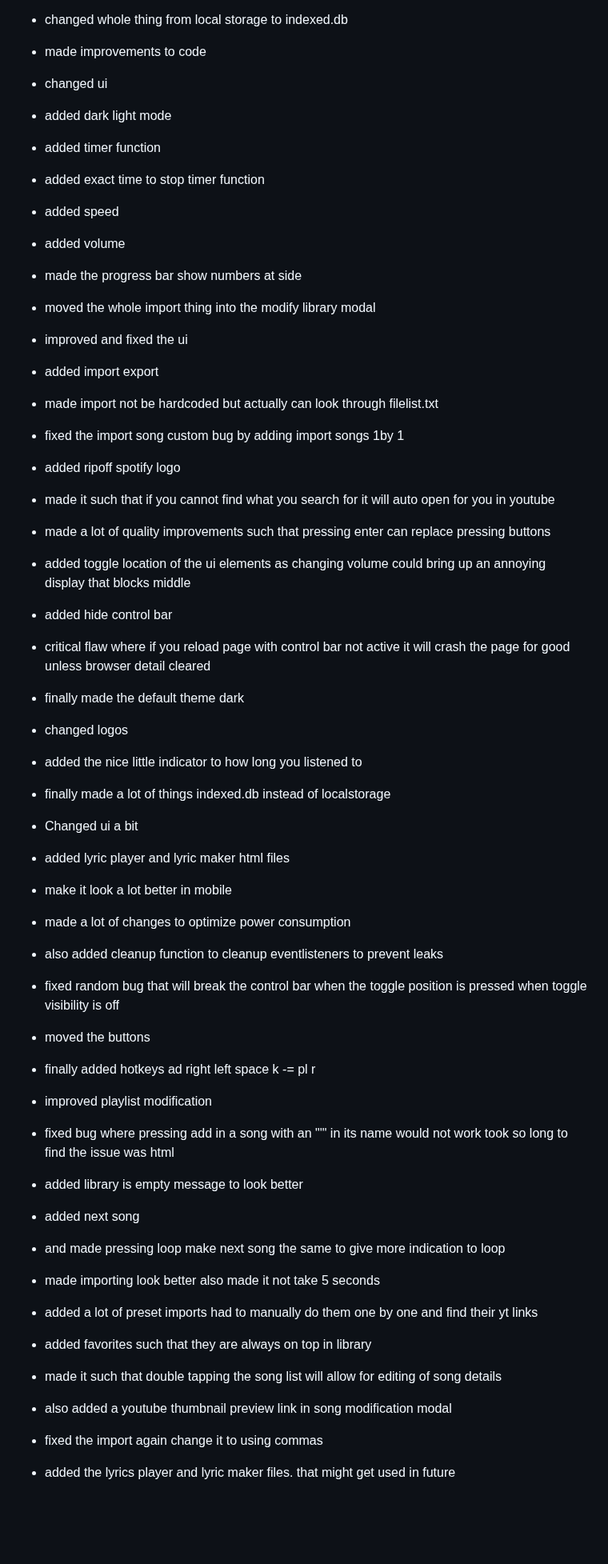
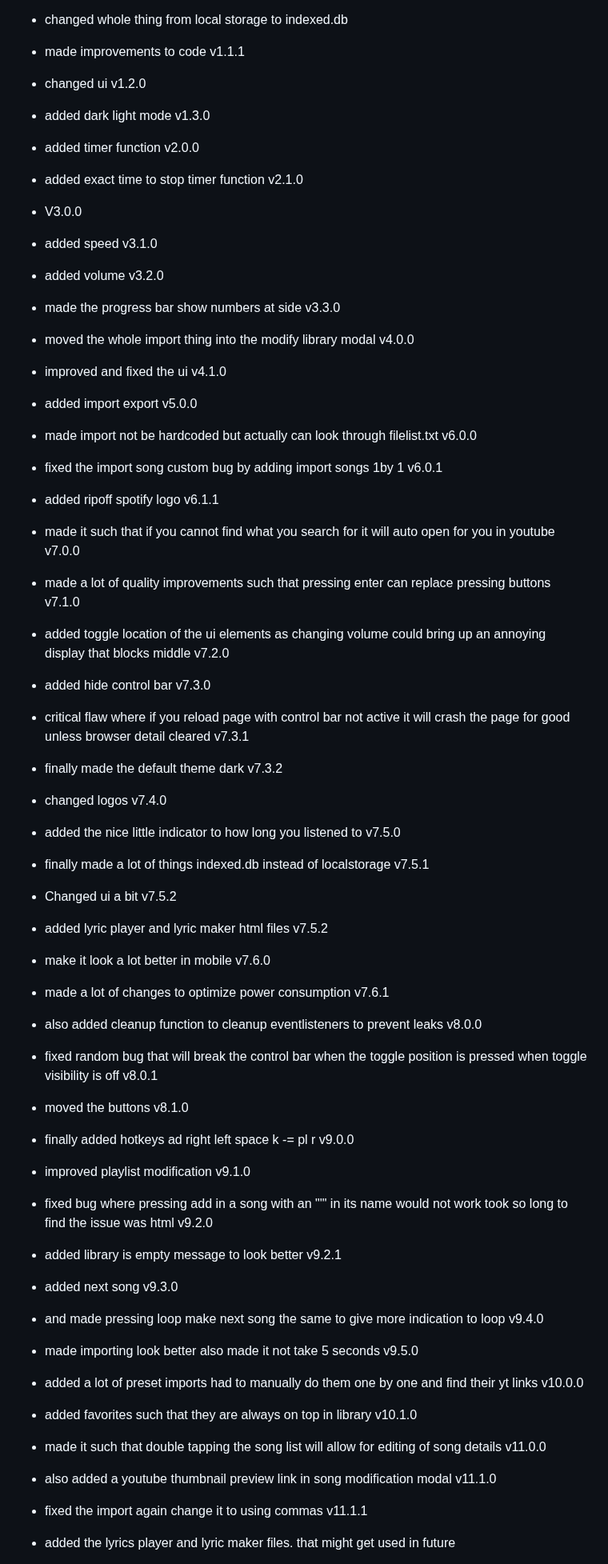
Before and after one commit to fish-aimf/sweetescape-music-player, a Markdown page: changelog.md, the part around one of its changes. Shown at 80% size. Rendered like a GitHub page; blank space fills up the shorter version.

```diff
--- a/changelog.md
+++ b/changelog.md
@@ -6,45 +8,46 @@
 - changed whole thing from local storage to indexed.db
-- made improvements to code
-- changed ui
-- added dark light mode
-- added timer function
-- added exact time to stop timer function
-- added speed
-- added volume
-- made the progress bar show numbers at side
-- moved the whole import thing into the modify library modal
-- improved and fixed the ui
-- added import export
-- made import not be hardcoded but actually can look through filelist.txt
-- fixed the import song custom bug by adding import songs 1by 1
-- added ripoff spotify logo
-- made it such that if you cannot find what you search for it will auto open for you in youtube
-- made a lot of quality improvements such that pressing enter can replace pressing buttons
-- added toggle location of the ui elements as changing volume could bring up an annoying display that blocks middle
-- added hide control bar
-- critical flaw where if you reload page with control bar not active it will crash the page for good unless browser detail cleared
-- finally made the default theme dark
-- changed logos
-- added the nice little indicator to how long you listened to
-- finally made a lot of things indexed.db instead of localstorage
-- Changed ui a bit
-- added lyric player and lyric maker html files
-- make it look a lot better in mobile
-- made a lot of changes to optimize power consumption
-- also added cleanup function to cleanup eventlisteners to prevent leaks
-- fixed random bug that will break the control bar when the toggle position is pressed when toggle visibility is off
-- moved the buttons
-- finally added hotkeys ad right left space k -= pl r
-- improved playlist modification
-- fixed bug where pressing add in a song with an "'" in its name would not work took so long to find the issue was html
-- added library is empty message to look better
-- added next song
-- and made pressing loop make next song the same to give more indication to loop
+- made improvements to code v1.1.1
+- changed ui v1.2.0
+- added dark light mode v1.3.0
+- added timer function v2.0.0
+- added exact time to stop timer function v2.1.0
+- V3.0.0
+- added speed v3.1.0
+- added volume v3.2.0
+- made the progress bar show numbers at side v3.3.0
+- moved the whole import thing into the modify library modal v4.0.0
+- improved and fixed the ui v4.1.0
+- added import export v5.0.0
+- made import not be hardcoded but actually can look through filelist.txt v6.0.0
+- fixed the import song custom bug by adding import songs 1by 1 v6.0.1
+- added ripoff spotify logo v6.1.1
+- made it such that if you cannot find what you search for it will auto open for you in youtube v7.0.0
+- made a lot of quality improvements such that pressing enter can replace pressing buttons v7.1.0
+- added toggle location of the ui elements as changing volume could bring up an annoying display that blocks middle v7.2.0
+- added hide control bar v7.3.0
+- critical flaw where if you reload page with control bar not active it will crash the page for good unless browser detail cleared v7.3.1
+- finally made the default theme dark v7.3.2
+- changed logos v7.4.0
+- added the nice little indicator to how long you listened to v7.5.0
+- finally made a lot of things indexed.db instead of localstorage v7.5.1
+- Changed ui a bit v7.5.2
+- added lyric player and lyric maker html files v7.5.2
+- make it look a lot better in mobile v7.6.0
+- made a lot of changes to optimize power consumption v7.6.1
+- also added cleanup function to cleanup eventlisteners to prevent leaks  v8.0.0
+- fixed random bug that will break the control bar when the toggle position is pressed when toggle visibility is off v8.0.1
+- moved the buttons v8.1.0
+- finally added hotkeys ad right left space k -= pl r v9.0.0
+- improved playlist modification v9.1.0
+- fixed bug where pressing add in a song with an "'" in its name would not work took so long to find the issue was html v9.2.0
+- added library is empty message to look better v9.2.1
+- added next song v9.3.0
+- and made pressing loop make next song the same to give more indication to loop v9.4.0
 
-- made importing look better also made it not take 5 seconds
-- added a lot of preset imports had to manually do them one by one and find their yt links
-- added favorites such that they are always on top in library
-- made it such that double tapping the song list will allow for editing of song details
-- also added a youtube thumbnail preview link in song modification modal
-- fixed the import again change it to using commas
+- made importing look better also made it not take 5 seconds v9.5.0
+- added a lot of preset imports had to manually do them one by one and find their yt links v10.0.0
+- added favorites such that they are always on top in library v10.1.0
+- made it such that double tapping the song list will allow for editing of song details v11.0.0
+- also added a youtube thumbnail preview link in song modification modal v11.1.0
+- fixed the import again change it to using commas v11.1.1
 - added the lyrics player and lyric maker files. that might get used in future
```
Also changed, not shown: other parts of changelog.md (+116 -114 lines).
